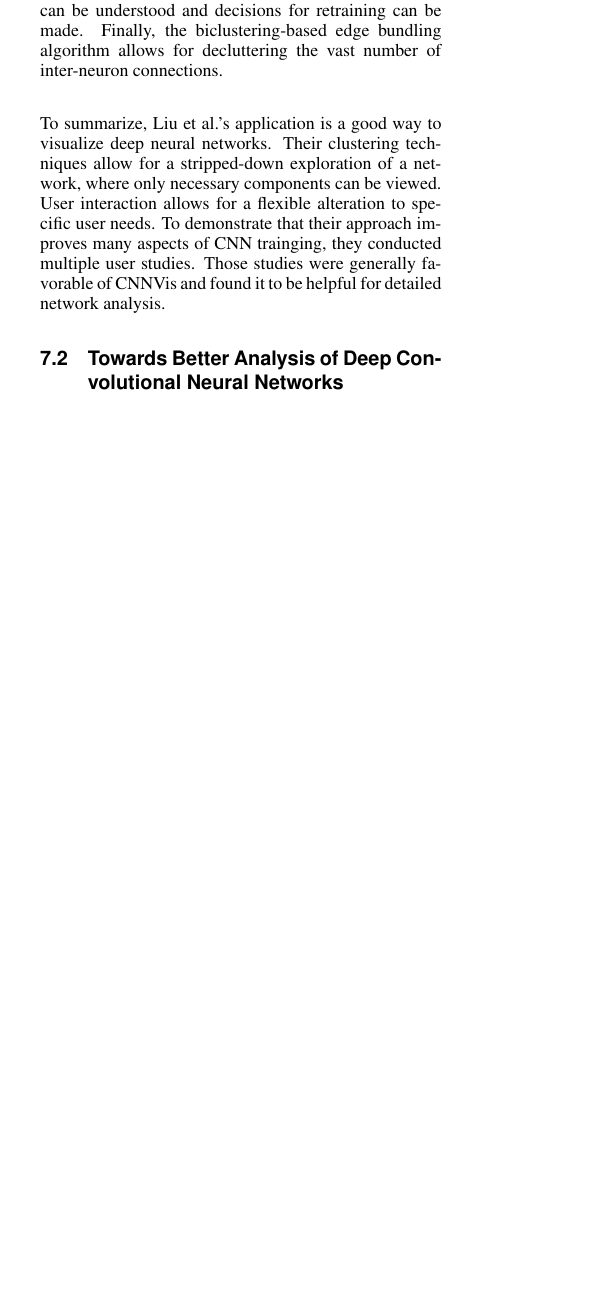
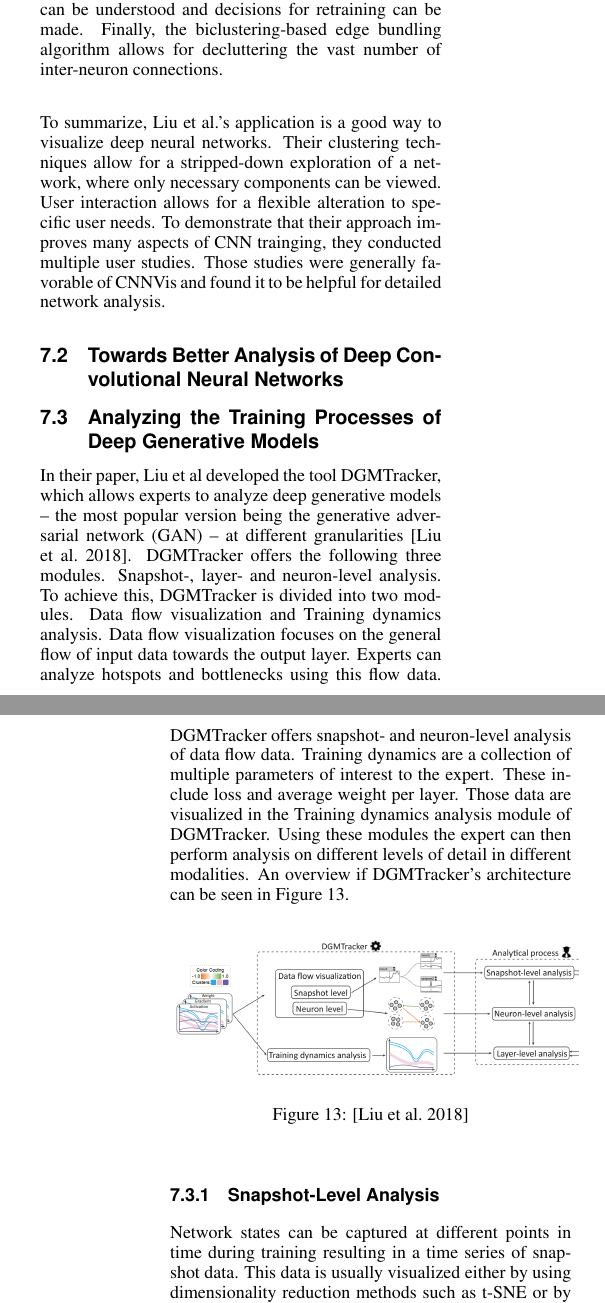
Before and after one commit to lukasmaxim/Seminar-In-Computer-Graphics, a LaTeX paper (template.tex): part of one column of page 9 of 10 before the commit and two parts of the columns of pages 9 and 10 of 11 after it, the two joined at a grey line, cut so that both start at the same text, the shorter picture padded with empty space. Compiled offline with pdfLaTeX.

Commit message:
Added Liu et al

```diff
--- a/template.tex
+++ b/template.tex
@@ -423,4 +423,22 @@ To summarize, Liu et al.'s application is a good way to visualize deep neural ne
 
 \subsection{Towards Better Analysis of Deep Convolutional Neural Networks}
 
+\subsection{Analyzing the Training Processes of Deep Generative Models}
+In their paper, Liu et al developed the tool DGMTracker, which allows experts to analyze deep generative models -- the most popular version being the generative adversarial network (GAN) -- at different granularities \cite{Mengchen2018}.
+DGMTracker offers the following three modules. Snapshot-, layer- and neuron-level analysis.
+To achieve this, DGMTracker is divided into two modules. Data flow visualization and Training dynamics analysis.
+Data flow visualization focuses on the general flow of input data towards the output layer. Experts can analyze hotspots and bottlenecks using this flow data. DGMTracker offers snapshot- and neuron-level analysis of data flow data.
+Training dynamics are a collection of multiple parameters of interest to the expert. These include loss and average weight per layer. Those data are visualized in the Training dynamics analysis module of DGMTracker.
+Using these modules the expert can then perform analysis on different levels of detail in different modalities.
+An overview if DGMTracker's architecture can be seen in Figure \ref{fig:mengchen1}.
 
+\begin{figure}[!htb]
+  \centering
+  \includegraphics[width=3in]{mengchen1}
+  \caption{\protect\cite{Mengchen2018}}
+  \label{fig:mengchen1}
+\end{figure}
+
+\subsubsection{Snapshot-Level Analysis}
+Network states can be captured at different points in time during training resulting in a time series of snapshot data.
+This data is usually visualized either by using dimensionality reduction methods such as t-SNE or by employing multiple line charts.
@@ -426,0 +460,8 @@ To summarize, Liu et al.'s application is a good way to visualize deep neural ne
+\begin{figure}[!htb]
+  \centering
+  \includegraphics[width=3in]{mengchen3}
+  \caption{\protect\cite{Mengchen2018}}
+  \label{fig:mengchen3}
+\end{figure}
+
+\subsubsection{Training Dynamics Visualization}
```
Also changed, not shown: template.bib (+12 -0 lines), img/mengchen1.PNG (added), img/mengchen2.PNG (added), img/mengchen3.PNG (added), img/mengchen4.PNG (added), template.tex (24 more changed lines).
